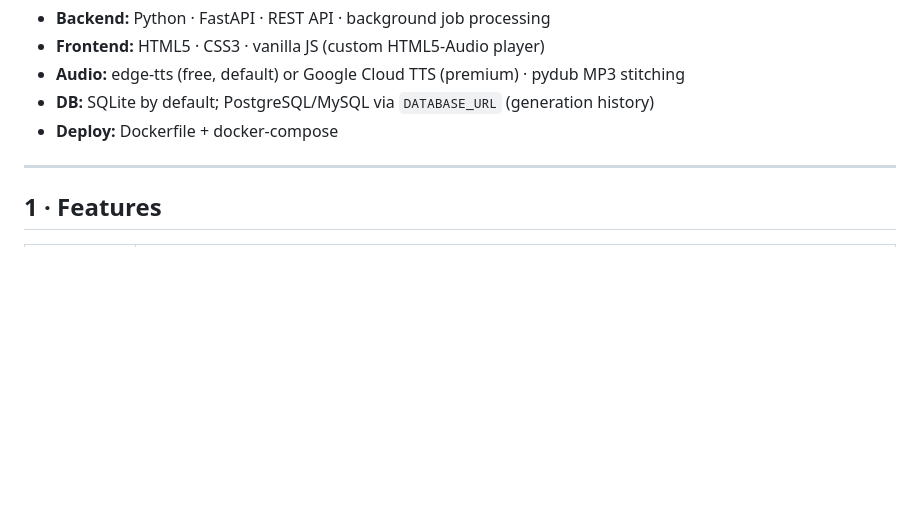
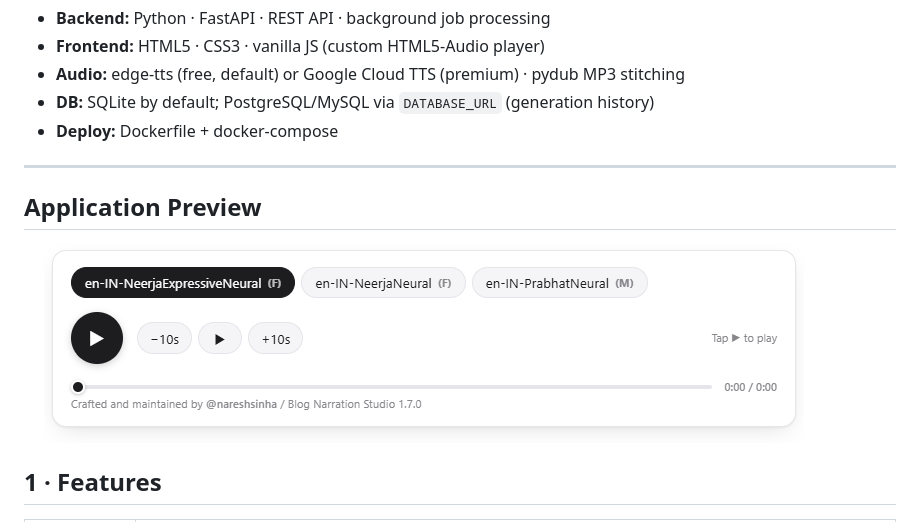
Before and after one commit to nareshsinhaoi/blog_narration_studio, a Markdown page: README.md, the part around the change. GitHub-like rendering; pictures changed too: screenshots/edge-tts.png (added); blank space fills up the shorter version.

Commit message:
Add project screenshot to README

```diff
--- a/README.md
+++ b/README.md
@@ -10,6 +10,10 @@ Convert blog articles into natural-sounding, downloadable **MP3 narration** in
 - **Deploy:** Dockerfile + docker-compose
 
 ---
+
+## Application Preview
+
+![VaniTTS Dashboard](screenshots/edge-tts.png)
 
 ## 1 · Features
 
```
